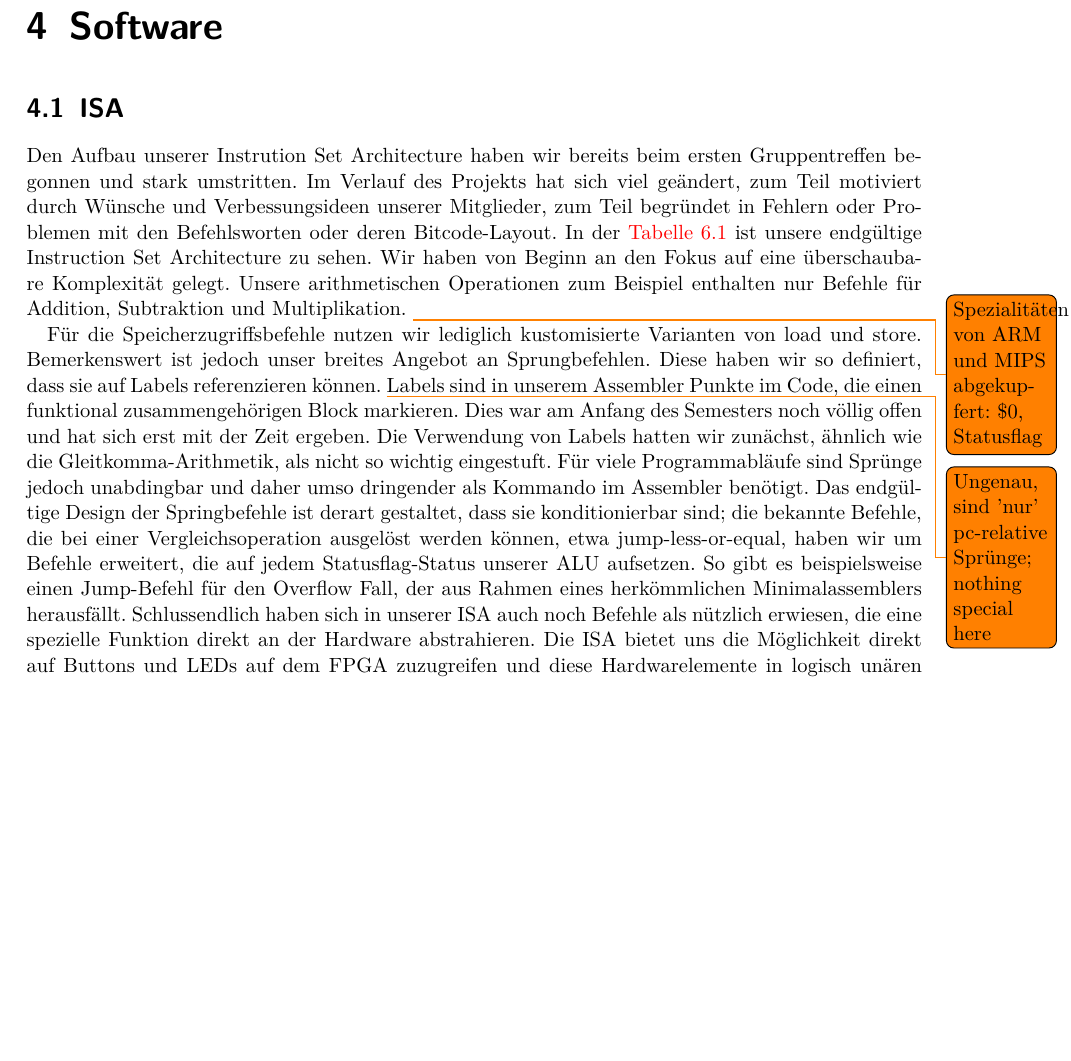
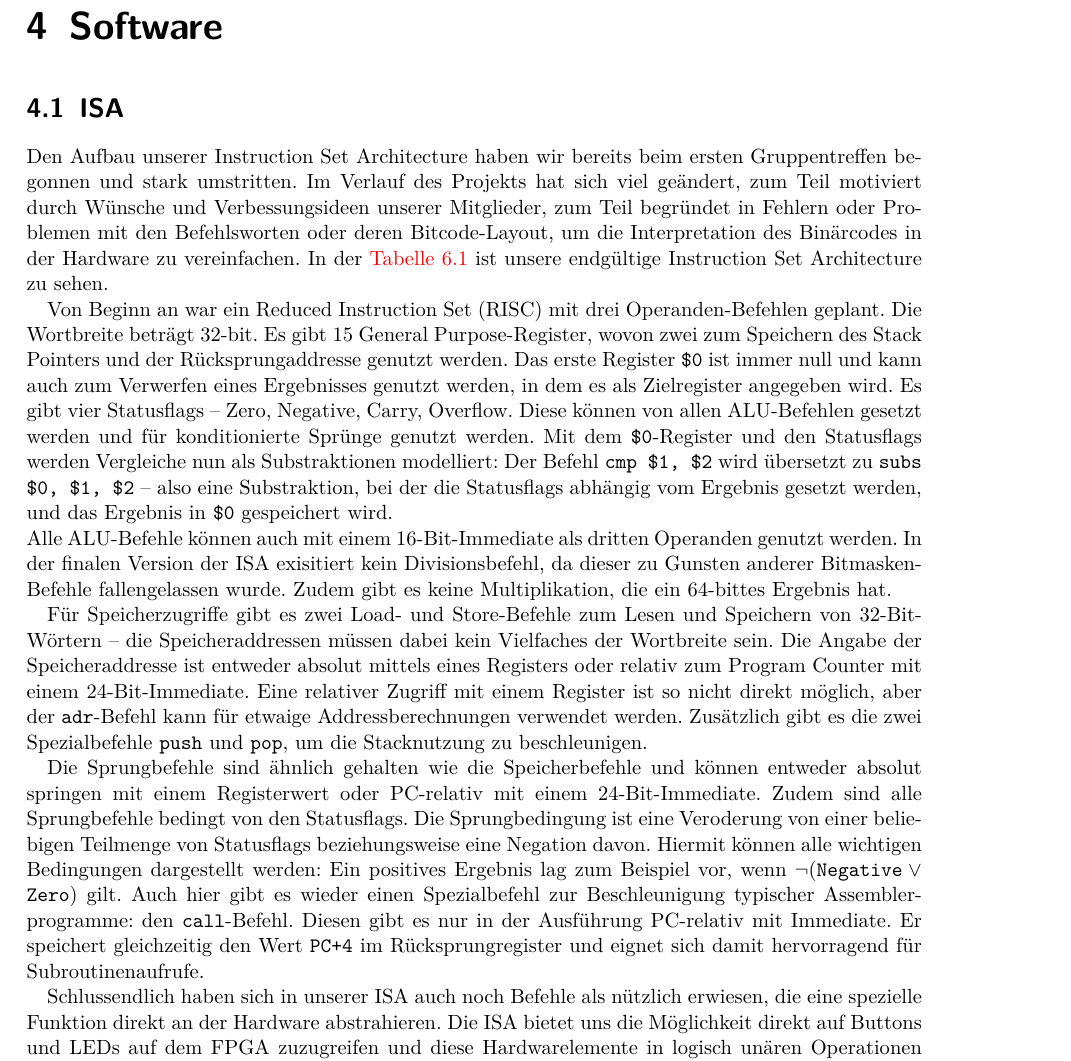
Before and after one commit to svenstaro/uni-projekt, a LaTeX document (report/master.tex, which reads report/software.tex): part of page 19 of 26 before the commit and part of page 19 of 28 after it, cut so that both start at the same text, the shorter picture padded with empty space. Compiled offline with pdfLaTeX.

Commit message:
report: .

```diff
--- a/report/software.tex
+++ b/report/software.tex
@@ -1,7 +1,34 @@
+\section{ISA}
+Den Aufbau unserer Instruction Set Architecture haben wir bereits beim ersten Gruppentreffen begonnen und stark umstritten.
+Im Verlauf des Projekts hat sich viel geändert, zum Teil motiviert durch Wünsche und Verbessungsideen unserer Mitglieder,
+zum Teil begründet in Fehlern oder Problemen mit den Befehlsworten oder deren Bitcode-Layout, um die Interpretation des Binärcodes in der Hardware zu vereinfachen.
+In der \autoref{AP:ISA} ist unsere endgültige Instruction Set Architecture zu sehen.
 
-\section{ISA}
-% TODO: RISC, Wortbreite, Registeranzahl, GP-Regs, SP und PC als GP ausgelegt, …  - Felix W.
-Den Aufbau unserer Instrution Set Architecture haben wir bereits beim ersten Gruppentreffen begonnen und stark umstritten. Im Verlauf des Projekts hat sich viel geändert, zum Teil motiviert durch Wünsche und Verbessungsideen unserer Mitglieder, zum Teil begründet in Fehlern oder Problemen mit den Befehlsworten oder deren Bitcode-Layout.
-In der \autoref{AP:ISA} ist unsere endgültige Instruction Set Architecture zu sehen. Wir haben von Beginn an den Fokus auf eine überschaubare Komplexität gelegt. Unsere arithmetischen Operationen zum Beispiel enthalten nur Befehle für Addition, Subtraktion und Multiplikation. \todo{Spezialitäten von ARM und MIPS abgekupfert: \$0, Statusflag}
+Von Beginn an war ein Reduced Instruction Set (RISC) mit drei Operanden-Befehlen geplant.
+Die Wortbreite beträgt 32-bit. Es gibt 15 General Purpose-Register, wovon zwei zum Speichern des Stack Pointers und der Rücksprungaddresse genutzt werden.
+Das erste Register \texttt{\$0} ist immer null und kann auch zum Verwerfen eines Ergebnisses genutzt werden, in dem es als Zielregister angegeben wird.
+Es gibt vier Statusflags -- Zero, Negative, Carry, Overflow.
+Diese können von allen ALU-Befehlen gesetzt werden und für konditionierte Sprünge genutzt werden.
+Mit dem \texttt{\$0}-Register und den Statusflags werden Vergleiche nun als Substraktionen modelliert:
+Der Befehl \texttt{cmp \$1, \$2} wird übersetzt zu \texttt{subs \$0, \$1, \$2} --
+also eine Substraktion, bei der die Statusflags abhängig vom Ergebnis gesetzt werden, und das Ergebnis in \texttt{\$0} gespeichert wird. \\
+Alle ALU-Befehle können auch mit einem 16-Bit-Immediate als dritten Operanden genutzt werden.
+In der finalen Version der ISA exisitiert kein Divisionsbefehl, da dieser zu Gunsten anderer Bitmasken-Befehle fallengelassen wurde.
+Zudem gibt es keine Multiplikation, die ein 64-bittes Ergebnis hat.
 
-Für die Speicherzugriffsbefehle nutzen wir lediglich kustomisierte Varianten von load und store. Bemerkenswert ist jedoch unser breites Angebot an Sprungbefehlen. Diese haben wir so definiert, dass sie auf Labels referenzieren können. \todo{Ungenau, sind 'nur' pc-relative Sprünge; nothing special here} Labels sind in unserem Assembler Punkte im Code, die einen funktional zusammengehörigen Block markieren. Dies war am Anfang des Semesters noch völlig offen und hat sich erst mit der Zeit ergeben. Die Verwendung von Labels hatten wir zunächst, ähnlich wie die Gleitkomma-Arithmetik, als nicht so wichtig eingestuft. Für viele Programmabläufe sind Sprünge jedoch unabdingbar und daher umso dringender als Kommando im Assembler benötigt. Das endgültige Design der Springbefehle ist derart gestaltet, dass sie konditionierbar sind; die bekannte Befehle, die bei einer Vergleichsoperation ausgelöst werden können, etwa jump-less-or-equal, haben wir um Befehle erweitert, die auf jedem Statusflag-Status unserer ALU aufsetzen. So gibt es beispielsweise einen Jump-Befehl für den Overflow Fall, der aus Rahmen eines herkömmlichen Minimalassemblers herausfällt.
+Für Speicherzugriffe gibt es zwei Load- und Store-Befehle zum Lesen und Speichern von 32-Bit-Wörtern --
+die Speicheraddressen müssen dabei kein Vielfaches der Wortbreite sein.
+Die Angabe der Speicheraddresse ist entweder absolut mittels eines Registers oder relativ zum Program Counter mit einem 24-Bit-Immediate.
+Eine relativer Zugriff mit einem Register ist so nicht direkt möglich, aber der \texttt{adr}-Befehl kann für etwaige Addressberechnungen verwendet werden.
+Zusätzlich gibt es die zwei Spezialbefehle \texttt{push} und \texttt{pop}, um die Stacknutzung zu beschleunigen.
+
+Die Sprungbefehle sind ähnlich gehalten wie die Speicherbefehle und
+können entweder absolut springen mit einem Registerwert oder PC-relativ mit einem 24-Bit-Immediate.
+Zudem sind alle Sprungbefehle bedingt von den Statusflags.
+Die Sprungbedingung ist eine Veroderung von einer beliebigen Teilmenge von Statusflags beziehungsweise eine Negation davon.
+Hiermit können alle wichtigen Bedingungen dargestellt werden:
+Ein positives Ergebnis lag zum Beispiel vor, wenn $\neg (\texttt{Negative} \lor \texttt{Zero})$ gilt.
+Auch hier gibt es wieder einen Spezialbefehl zur Beschleunigung typischer Assemblerprogramme: den \texttt{call}-Befehl.
+Diesen gibt es nur in der Ausführung PC-relativ mit Immediate.
+Er speichert gleichzeitig den Wert \texttt{PC+4} im Rücksprungregister und
+eignet sich damit hervorragend für Subroutinenaufrufe.
```
Also changed, not shown: report/master.tex (+1 -0 lines), report/Makefile, report/software.tex (18 more changed lines), 1 other file.
